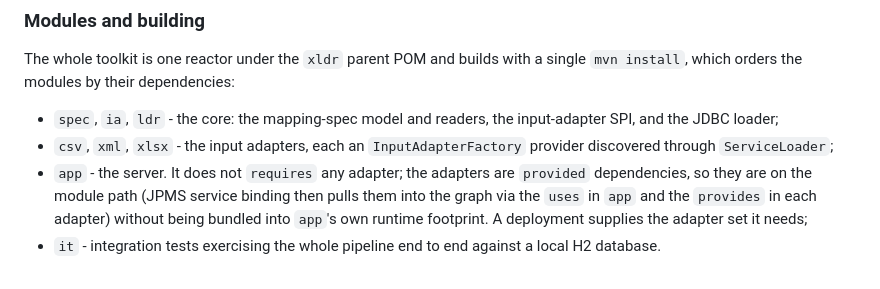
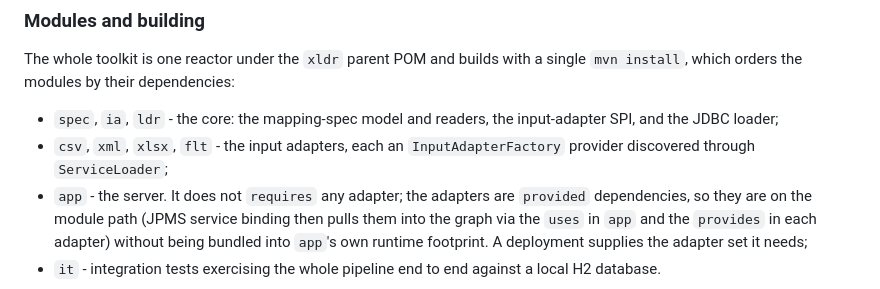
Before and after one commit to ralfspoeth/xldr, a Markdown page: README.md, the part around one of its changes. Rendered like a GitHub page.

```diff
--- a/README.md
+++ b/README.md
@@ -14,7 +14,8 @@ The whole toolkit is one reactor under the `xldr` parent POM and builds with a s
 modules by their dependencies:
 
 * `spec`, `ia`, `ldr` - the core: the mapping-spec model and readers, the input-adapter SPI, and the JDBC loader;
-* `csv`, `xml`, `xlsx` - the input adapters, each an `InputAdapterFactory` provider discovered through `ServiceLoader`;
+* `csv`, `xml`, `xlsx`, `flt` - the input adapters, each an `InputAdapterFactory` provider discovered through
+  `ServiceLoader`;
 * `app` - the server. It does not `requires` any adapter; the adapters are `provided` dependencies, so they are on the
   module path (JPMS service binding then pulls them into the graph via the `uses` in `app` and the `provides` in each
   adapter) without being bundled into `app`'s own runtime footprint. A deployment supplies the adapter set it needs;
```
Also changed, not shown: other parts of README.md (+66 -6 lines).
